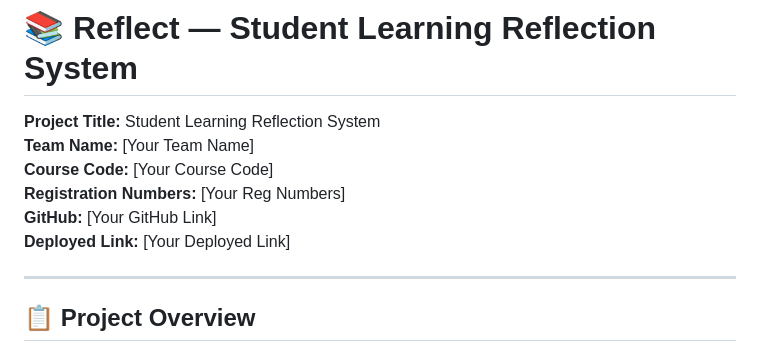
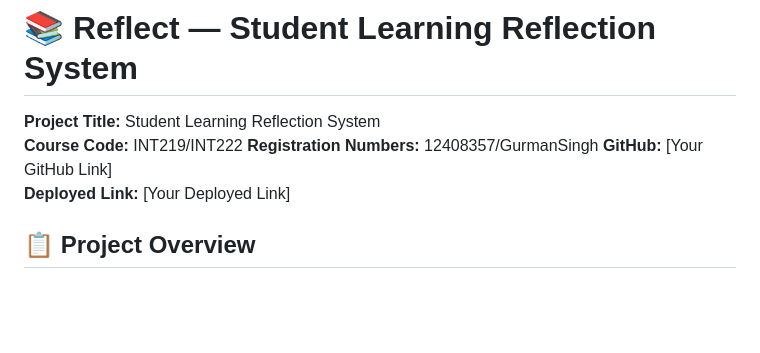
Before and after one commit to 7gurman/reflection-system-for-faculty-and-students, a Markdown page: README.md, the part around the change. Drawn GitHub-style; blank space fills up the shorter version.

```diff
--- a/README.md
+++ b/README.md
@@ -1,13 +1,12 @@
 # 📚 Reflect — Student Learning Reflection System
 
 **Project Title:** Student Learning Reflection System
-**Team Name:** [Your Team Name]
-**Course Code:** [Your Course Code]
-**Registration Numbers:** [Your Reg Numbers]
+**Course Code:** INT219/INT222
+**Registration Numbers:** 12408357/GurmanSingh
 **GitHub:** [Your GitHub Link]
 **Deployed Link:** [Your Deployed Link]
 
----
+
 
 ## 📋 Project Overview
 
```
